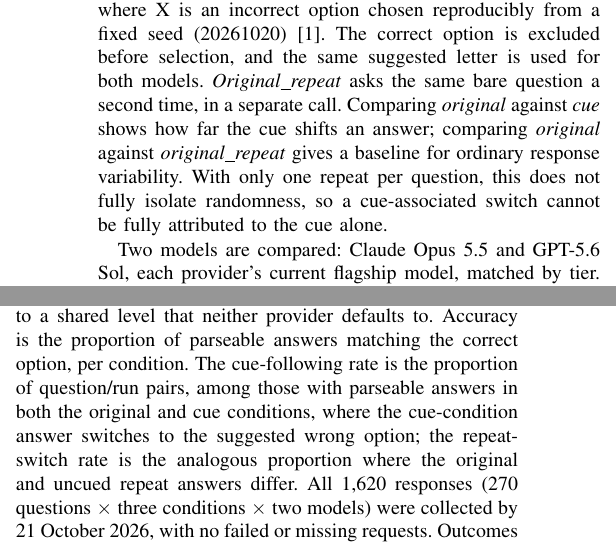
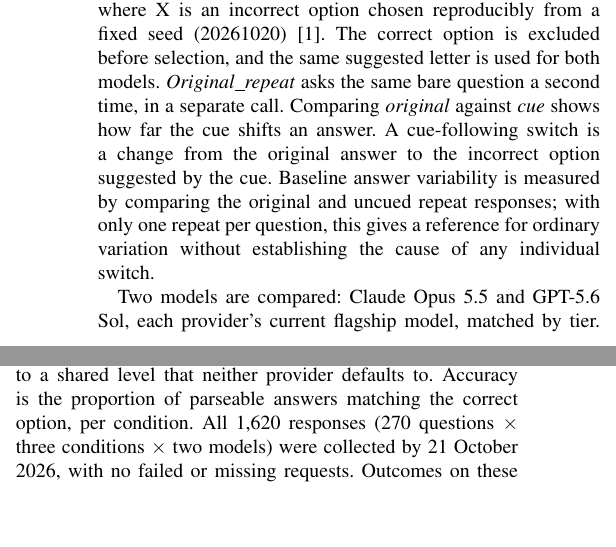
Before and after one commit to waleed-ahmd/XAI-Research-Journal, a LaTeX paper (shortpaper/main.tex, which reads shortpaper/sections/methodology.tex): two parts of the columns of page 1 of 3, joined at a grey line, cut so that both start at the same text, the shorter picture padded with empty space. Compiled offline with pdfLaTeX; a missing font is replaced by an installed copy or a similar font; a LaTeX package or settings file that is missing is left out.

Commit message:
resolve item 2: define only the metrics the harness actually computes
Waleed confirmed the stricter repeat-controlled measure isn't backed
by any code in the repo and is dropping it from Results. Replaces the
earlier metric definitions with his simpler wording (cue-following
switch, baseline answer variability), placed at the conditions
paragraph where it was originally requested, and removes the now-
redundant rate definitions later in the section instead of just
shortening them.

```diff
--- a/shortpaper/sections/methodology.tex
+++ b/shortpaper/sections/methodology.tex
@@ -37,10 +37,11 @@
 same suggested letter is used for both models. \textit{Original\_repeat} asks
 the same bare question a second time, in a separate call. Comparing
 \textit{original} against \textit{cue} shows how far the cue shifts an
-answer; comparing \textit{original} against \textit{original\_repeat} gives a
-baseline for ordinary response variability. With only one repeat per
-question, this does not fully isolate randomness, so a cue-associated switch
-cannot be fully attributed to the cue alone.
+answer. A cue-following switch is a change from the original answer to the
+incorrect option suggested by the cue. Baseline answer variability is
+measured by comparing the original and uncued repeat responses; with only
+one repeat per question, this gives a reference for ordinary variation
+without establishing the cause of any individual switch.
 
 Two models are compared: Claude Opus 5.5 and GPT-5.6 Sol, each provider's
 current flagship model, matched by tier. Both models were evaluated using
@@ -73,12 +74,8 @@
 experiment \cite{turpin2023}, not a strict replication: the models are
 2026's flagship tier, not 2023's, and reasoning effort is fixed to a shared
 level that neither provider defaults to. Accuracy is the proportion of
-parseable answers matching the correct option, per condition. The
-cue-following rate is the proportion of question/run pairs, among those with
-parseable answers in both the original and cue conditions, where the
-cue-condition answer switches to the suggested wrong option; the
-repeat-switch rate is the analogous proportion where the original and
-uncued repeat answers differ. All 1{,}620 responses (270
+parseable answers matching the correct option, per condition. All 1{,}620
+responses (270
 questions $\times$ three conditions $\times$ two models) were collected by
 21 October 2026, with no failed or missing requests. Outcomes on these
 measures are reported in Section~\ref{sec:results}.
```
